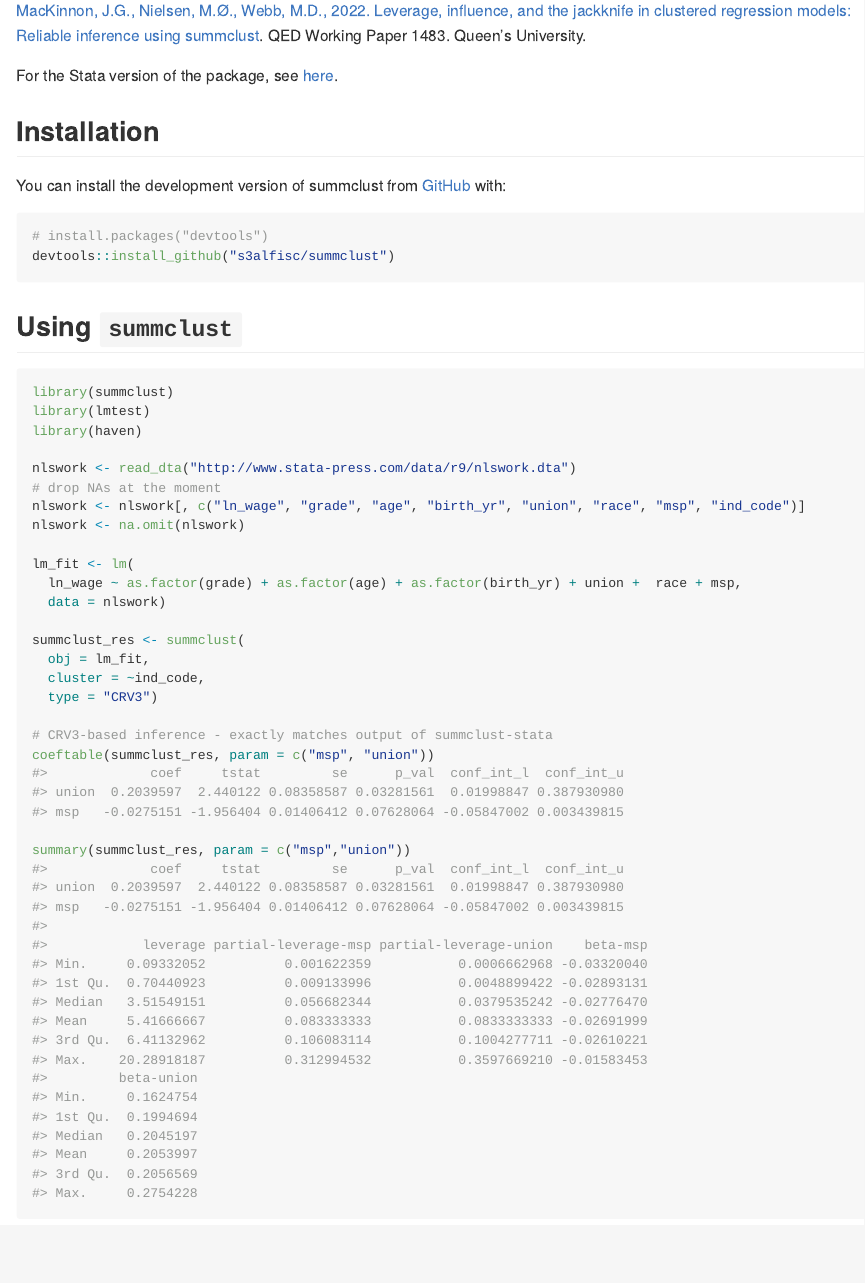
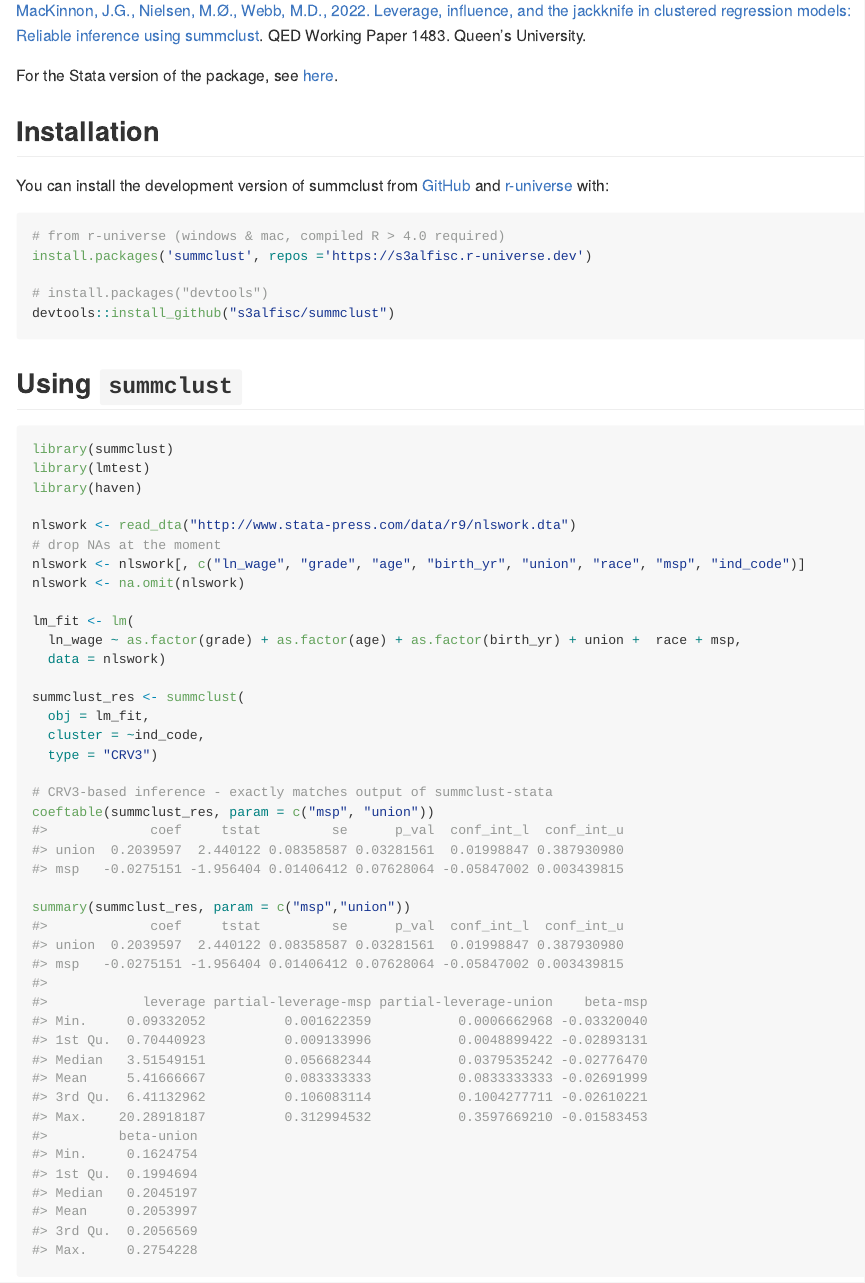
Before and after one commit to s3alfisc/summclust, an R Markdown document (README.Rmd): the page in a window 1100 px wide, from 190 px down. The pictures show the output file README.md that the author committed with the source, drawn offline in the style of GitHub; badge pictures from the web are left out.

Commit message:
update readme with r-universe installation instructions

````diff
--- a/README.Rmd
+++ b/README.Rmd
@@ -29,9 +29,12 @@ For the Stata version of the package, see [here](https://github.com/mattdwebb/su
 
 ## Installation
 
-You can install the development version of summclust from [GitHub](https://github.com/) with:
+You can install the development version of summclust from [GitHub](https://github.com/) and [r-universe](https://r-universe.dev/) with:
 
 ``` r
+# from r-universe (windows & mac, compiled R > 4.0 required)
+install.packages('summclust', repos ='https://s3alfisc.r-universe.dev')
+
 # install.packages("devtools")
 devtools::install_github("s3alfisc/summclust")
 ```
````
Also changed, not shown: README.md.
